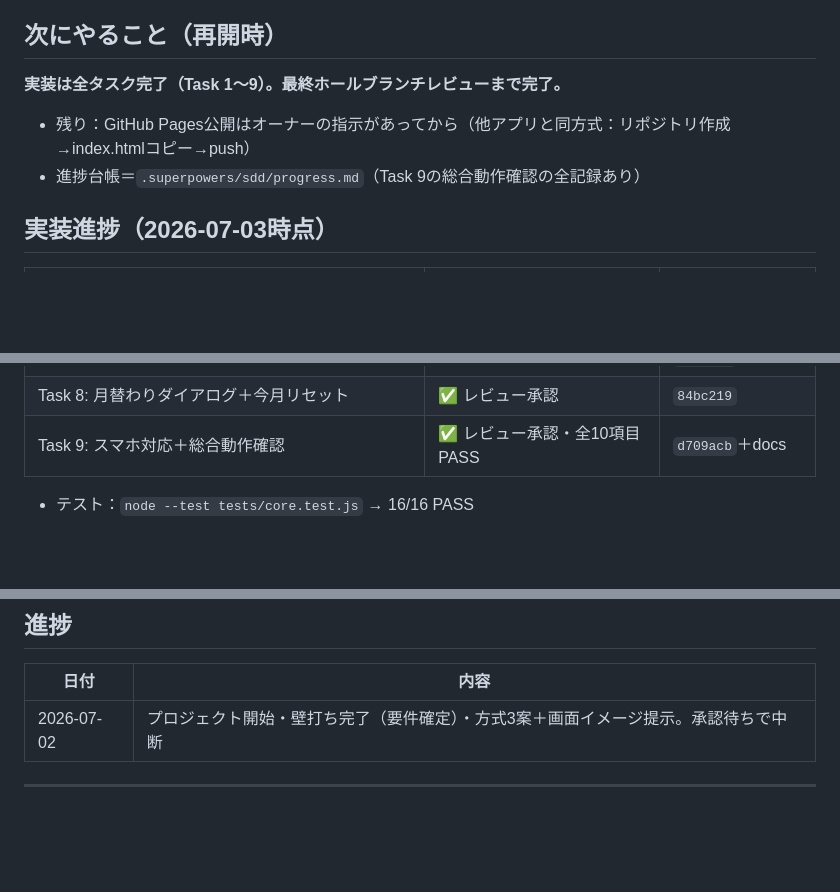
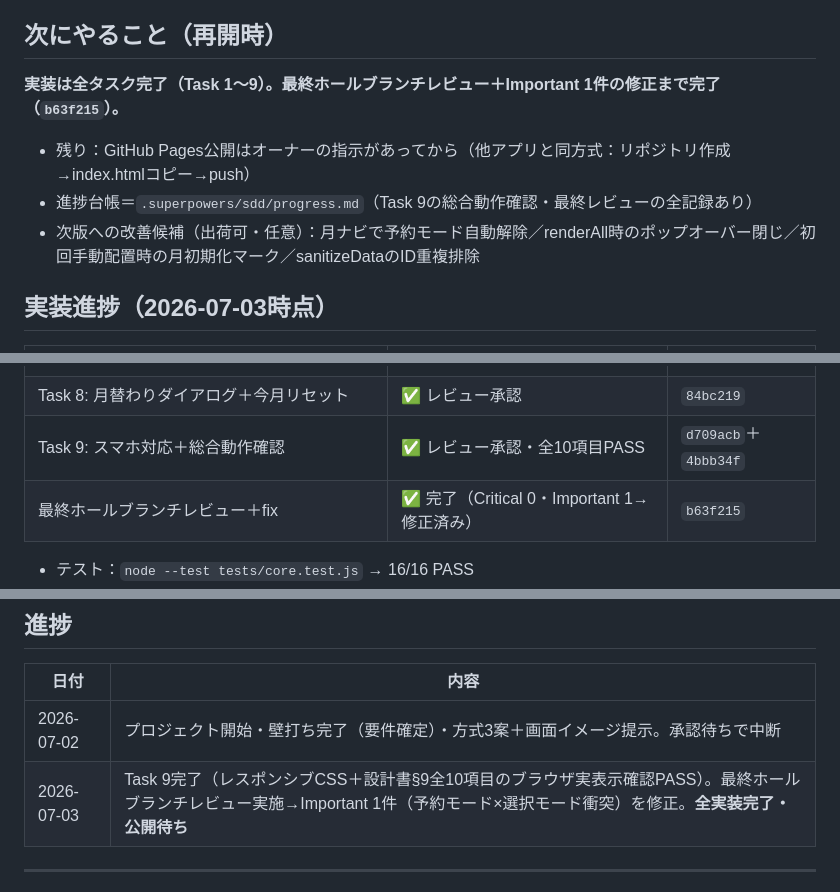
Before and after one commit to cmkurashikibranch/visit-planner, a Markdown page: CLAUDE.md, 3 parts joined by grey strips. GitHub-like rendering; blank space fills up the shorter version.

Commit message:
docs: 最終レビュー完了と進捗を記録（全タスク完了・公開待ち）
Co-Authored-By: Claude Fable 5 <noreply@anthropic.com>

```diff
--- a/CLAUDE.md
+++ b/CLAUDE.md
@@ -52,10 +52,11 @@
 
 ## 次にやること（再開時）
 
-**実装は全タスク完了（Task 1〜9）。最終ホールブランチレビューまで完了。**
+**実装は全タスク完了（Task 1〜9）。最終ホールブランチレビュー＋Important 1件の修正まで完了（`b63f215`）。**
 
 - 残り：GitHub Pages公開はオーナーの指示があってから（他アプリと同方式：リポジトリ作成→index.htmlコピー→push）
-- 進捗台帳＝`.superpowers/sdd/progress.md`（Task 9の総合動作確認の全記録あり）
+- 進捗台帳＝`.superpowers/sdd/progress.md`（Task 9の総合動作確認・最終レビューの全記録あり）
+- 次版への改善候補（出荷可・任意）：月ナビで予約モード自動解除／renderAll時のポップオーバー閉じ／初回手動配置時の月初期化マーク／sanitizeDataのID重複排除
 
 ## 実装進捗（2026-07-03時点）
 
@@ -69,7 +70,8 @@
 | Task 6: D&D（PC専用）＋NG事前ハイライト＋pendingDrop | ✅ レビュー承認 | `29f6d48`＋`ffa50c9` |
 | Task 7: ✓トグル＋来月予約フロー（3択モーダル） | ✅ レビュー承認 | `5b8aad7` |
 | Task 8: 月替わりダイアログ＋今月リセット | ✅ レビュー承認 | `84bc219` |
-| Task 9: スマホ対応＋総合動作確認 | ✅ レビュー承認・全10項目PASS | `d709acb`＋docs |
+| Task 9: スマホ対応＋総合動作確認 | ✅ レビュー承認・全10項目PASS | `d709acb`＋`4bbb34f` |
+| 最終ホールブランチレビュー＋fix | ✅ 完了（Critical 0・Important 1→修正済み） | `b63f215` |
 
 - テスト：`node --test tests/core.test.js` → 16/16 PASS
 - レビューでのMinor指摘（最終レビューで棚卸し）：module.exports残骸／sanitizeDataのID重複未排除／tryPlace・tryMoveの早期returnがrenderAll非呼出（実害なし）／予約モード中の月ナビ移動が可能（仕様外メモ）／resetCurrentMonthのrenderAll二重呼び（実害なし）
@@ -90,6 +92,7 @@
 | 日付 | 内容 |
 |------|------|
 | 2026-07-02 | プロジェクト開始・壁打ち完了（要件確定）・方式3案＋画面イメージ提示。承認待ちで中断 |
+| 2026-07-03 | Task 9完了（レスポンシブCSS＋設計書§9全10項目のブラウザ実表示確認PASS）。最終ホールブランチレビュー実施→Important 1件（予約モード×選択モード衝突）を修正。**全実装完了・公開待ち** |
 
 ---
 
```
Also changed, not shown: other parts of CLAUDE.md (+1 -1 lines).
